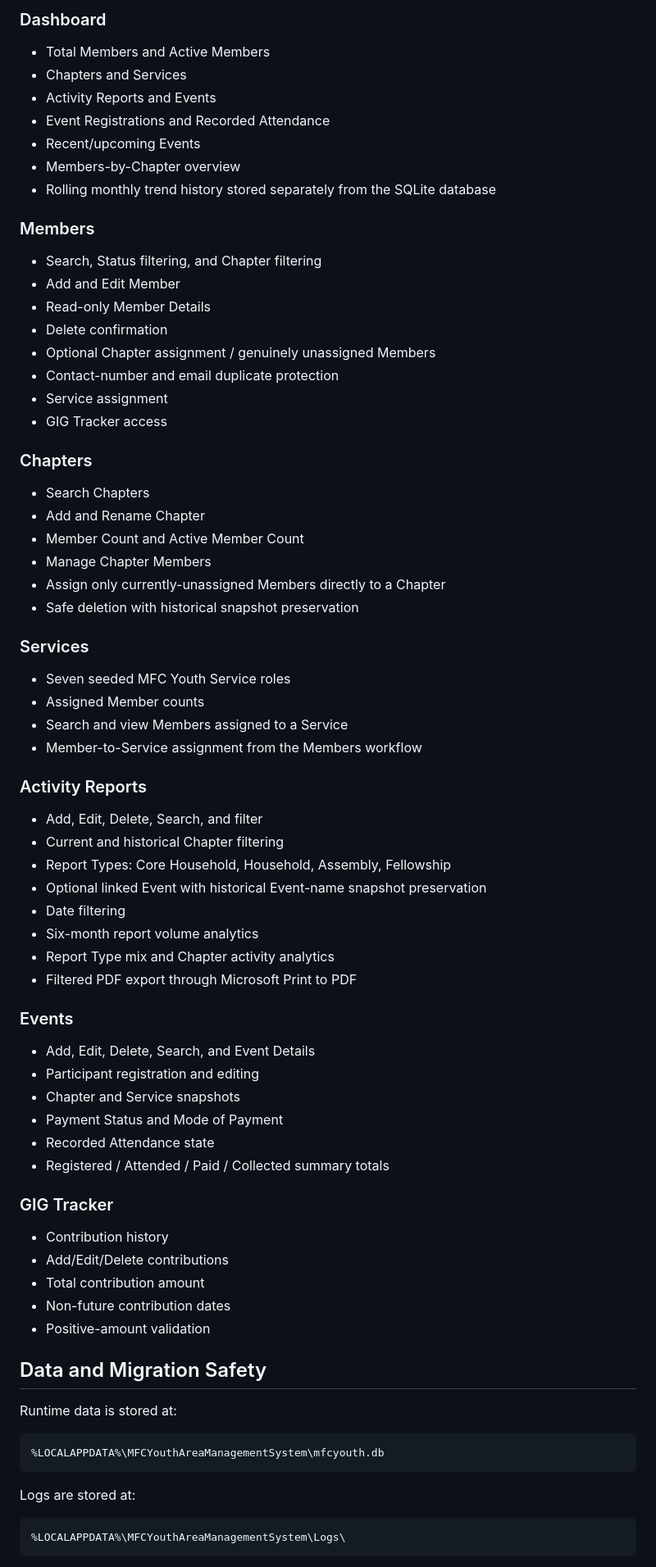
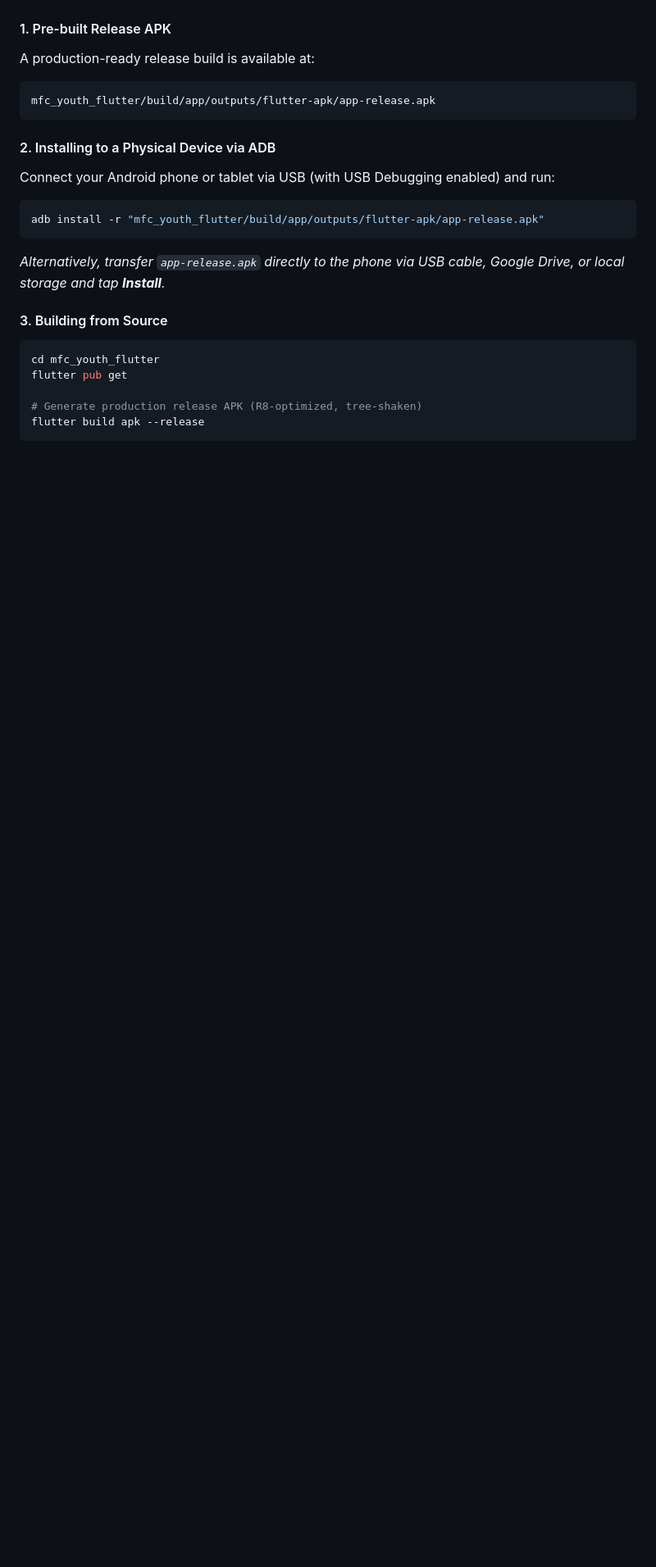
Before and after one commit to migzdndd/MFC-Youth-Area-Management-System, a Markdown page: README.md, the part around one of its changes. Shown at 82% size. GitHub-like rendering; blank space fills up the shorter version.

````diff
--- a/README.md
+++ b/README.md
@@ -110,73 +106,23 @@ The MFC Youth Area Management System is a Windows desktop application for managi
 
-### Dashboard
-- Total Members and Active Members
-- Chapters and Services
-- Activity Reports and Events
-- Event Registrations and Recorded Attendance
-- Recent/upcoming Events
-- Members-by-Chapter overview
-- Rolling monthly trend history stored separately from the SQLite database
-
-### Members
-- Search, Status filtering, and Chapter filtering
-- Add and Edit Member
-- Read-only Member Details
-- Delete confirmation
-- Optional Chapter assignment / genuinely unassigned Members
-- Contact-number and email duplicate protection
-- Service assignment
-- GIG Tracker access
-
-### Chapters
-- Search Chapters
-- Add and Rename Chapter
-- Member Count and Active Member Count
-- Manage Chapter Members
-- Assign only currently-unassigned Members directly to a Chapter
-- Safe deletion with historical snapshot preservation
-
-### Services
-- Seven seeded MFC Youth Service roles
-- Assigned Member counts
-- Search and view Members assigned to a Service
-- Member-to-Service assignment from the Members workflow
-
-### Activity Reports
-- Add, Edit, Delete, Search, and filter
-- Current and historical Chapter filtering
-- Report Types: Core Household, Household, Assembly, Fellowship
-- Optional linked Event with historical Event-name snapshot preservation
-- Date filtering
-- Six-month report volume analytics
-- Report Type mix and Chapter activity analytics
-- Filtered PDF export through Microsoft Print to PDF
-
-### Events
-- Add, Edit, Delete, Search, and Event Details
-- Participant registration and editing
-- Chapter and Service snapshots
-- Payment Status and Mode of Payment
-- Recorded Attendance state
-- Registered / Attended / Paid / Collected summary totals
-
-### GIG Tracker
-- Contribution history
-- Add/Edit/Delete contributions
-- Total contribution amount
-- Non-future contribution dates
-- Positive-amount validation
-
-## Data and Migration Safety
-
-Runtime data is stored at:
-
+#### 1. Pre-built Release APK
+A production-ready release build is available at:
 ```text
-%LOCALAPPDATA%\MFCYouthAreaManagementSystem\mfcyouth.db
+mfc_youth_flutter/build/app/outputs/flutter-apk/app-release.apk
 ```
 
-Logs are stored at:
+#### 2. Installing to a Physical Device via ADB
+Connect your Android phone or tablet via USB (with USB Debugging enabled) and run:
+```powershell
+adb install -r "mfc_youth_flutter/build/app/outputs/flutter-apk/app-release.apk"
+```
+*Alternatively, transfer `app-release.apk` directly to the phone via USB cable, Google Drive, or local storage and tap **Install**.*
 
-```text
-%LOCALAPPDATA%\MFCYouthAreaManagementSystem\Logs\
+#### 3. Building from Source
+```powershell
+cd mfc_youth_flutter
+flutter pub get
+
+# Generate production release APK (R8-optimized, tree-shaken)
+flutter build apk --release
 ```
 
````
Also changed, not shown: other parts of README.md (+128 -157 lines).
